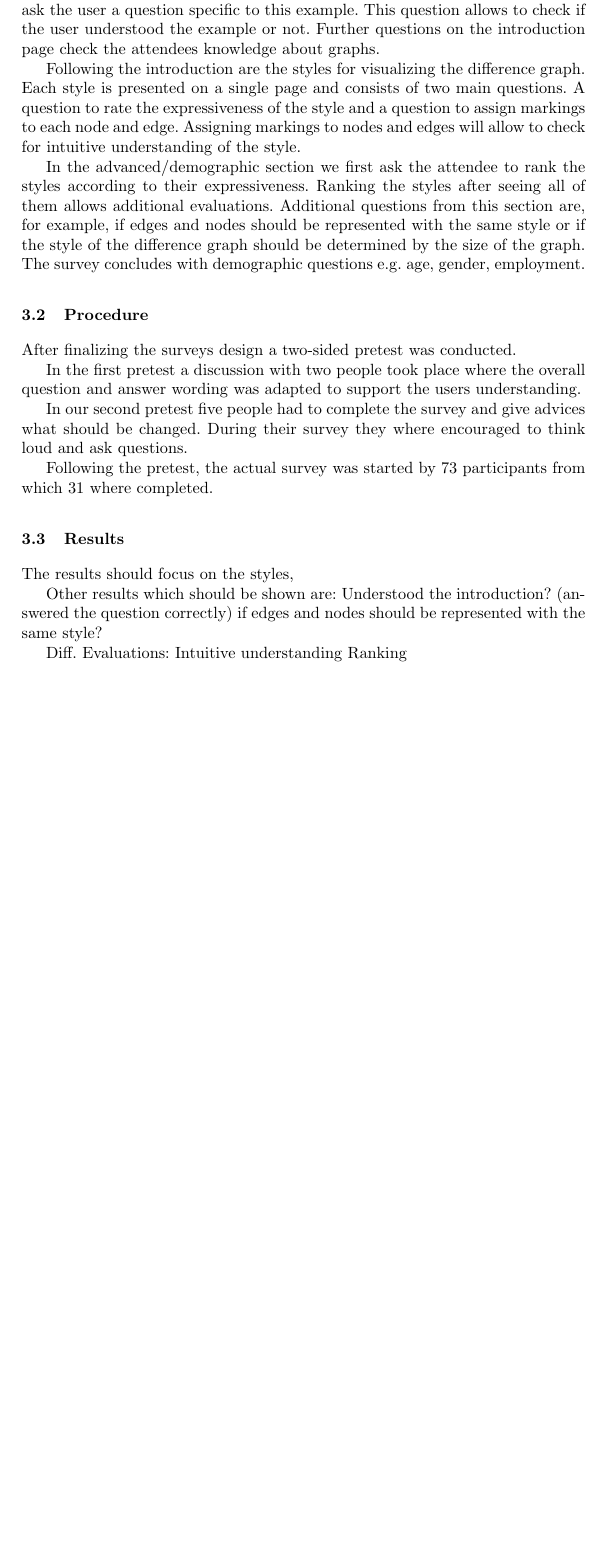
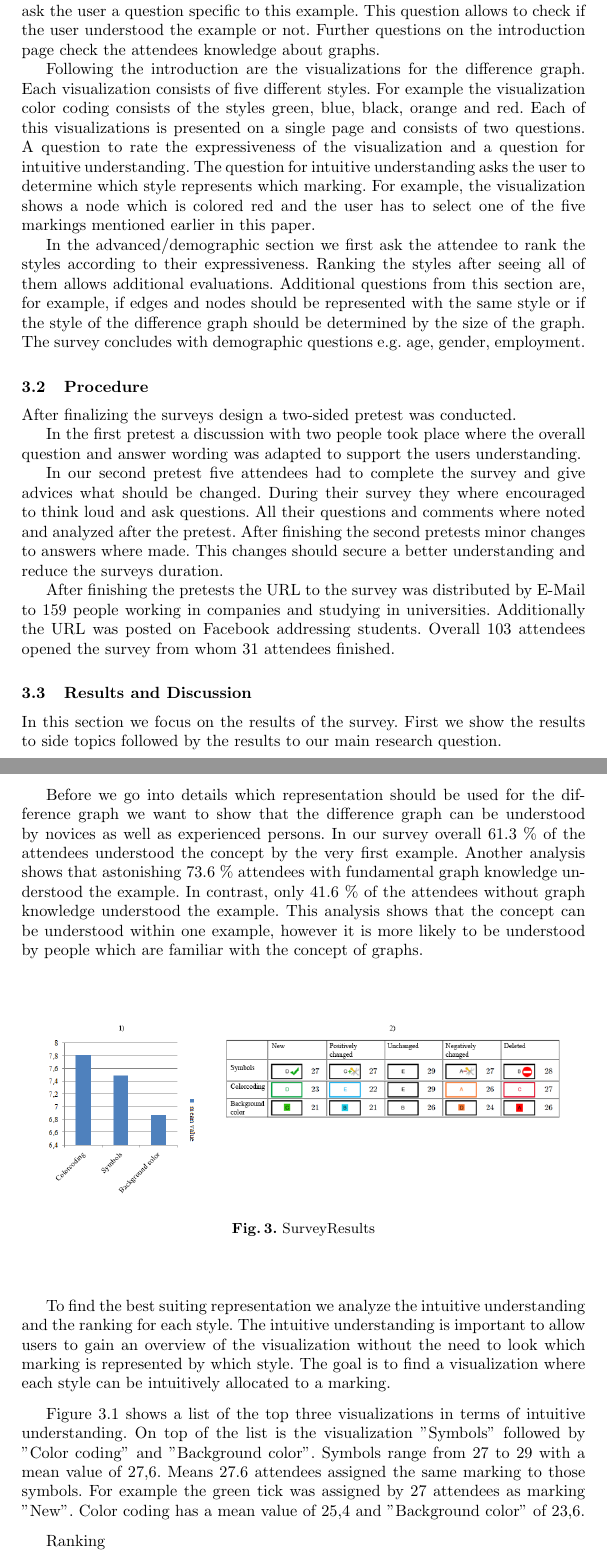
Before and after one commit to ManuelGall/DifferenceGraph, a LaTeX paper (Evaluation of a Visualization Component for the Differencegraph/Evaluation of a Visualization Component for the Differencegraph.tex): part of page 4 of 5 before the commit and two parts of pages 4 and 5 of 6 after it, the two joined at a grey line, cut so that both start at the same text, the shorter picture padded with empty space. Compiled offline with pdfLaTeX.

Commit message:
Added Evaluation

```diff
--- a/Evaluation of a Visualization Component for the Differencegraph/Evaluation of a Visualization Component for the Differencegraph.tex
+++ b/Evaluation of a Visualization Component for the Differencegraph/Evaluation of a Visualization Component for the Differencegraph.tex
@@ -93,7 +88,7 @@ To avoid massive scrolling and simplify navigation through the survey it is divi
 
 The introduction gives an example how the difference graph is calculated and ask the user a question specific to this example. This question allows to check if the user understood the example or not. Further questions on the introduction page check the attendees knowledge about graphs.
 
-Following the introduction are the styles for visualizing the difference graph. Each style is presented on a single page and consists of two main questions. A question to rate the expressiveness of the style and a question to assign markings to each node and edge. Assigning markings to nodes and edges will allow to check for intuitive understanding of the style.
+Following the introduction are the visualizations for the difference graph. Each visualization consists of five different styles. For example the visualization color coding consists of the styles green, blue, black, orange and red. Each of this visualizations is presented on a single page and consists of two questions. A question to rate the expressiveness of the visualization and a question for intuitive understanding. The question for intuitive understanding asks the user to determine which style represents which marking. For example, the visualization shows a node which is colored red and the user has to select one of the five markings mentioned earlier in this paper.
 
 In the advanced/demographic section we first ask the attendee to rank the styles according to their expressiveness. Ranking the styles after seeing all of them allows additional evaluations. Additional questions from this section are, for example, if edges and nodes should be represented with the same style or if the style of the difference graph should be determined by the size of the graph. The survey concludes with demographic questions e.g. age, gender, employment.
 
@@ -104,33 +99,28 @@ After finalizing the surveys design a two-sided pretest was conducted.
 
 In the first pretest a discussion with two people took place where the overall question and answer wording was adapted to support the users understanding.
 
-In our second pretest five people had to complete the survey and give advices what should be changed. During their survey they where encouraged to think loud and ask questions.
+In our second pretest five attendees had to complete the survey and give advices what should be changed. During their survey they where encouraged to think loud and ask questions. All their questions and comments where noted and analyzed after the pretest. After finishing the second pretests minor changes to answers where made. This changes should secure a better understanding and reduce the surveys duration.
+
+After finishing the pretests the URL to the survey was distributed by E-Mail to 159 people working in companies and studying in universities. Additionally the URL was posted on Facebook addressing students. Overall 103 attendees opened the survey from whom 31 attendees finished.
 
 
+\subsection{Results and Discussion} % [3 Pages]
+\label{sec:Results}
+In this section we focus on the results of the survey. First we show the results to side topics followed by the results to our main research question.
 
-Following the pretest, the actual survey was started by 73 participants from which 31 where completed.
-
-\subsection{Results} % [3 Page2]
-\label{sec:Results}
-
-The results should focus on the styles,
-
-
+Before we go into details which representation should be used for the difference graph we want to show that the difference graph can be understood by novices as well as experienced persons. In our survey overall 61.3 \% of the attendees understood the concept by the very first example. Another analysis shows that astonishing 73.6 \% attendees with fundamental graph knowledge understood the example. In contrast, only 41.6 \% of the attendees without graph knowledge understood the example. This analysis shows that the concept can be understood within one example, however it is more likely to be understood by people which are familiar with the concept of graphs.
 
 \begin{figure}
 	\centering
-	\includegraphics[width=1\textwidth]{Images/Results.PNG}
+	\includegraphics[width=350px]{Images/Results.PNG}
 	\caption{SurveyResults}
 	\label{fig:SurveyResults}
 \end{figure}
 
-Other results which should be shown are:
-Understood the introduction? (answered the question correctly)
-if edges and nodes should be represented with the same style?
+To find the best suiting representation we analyze the intuitive understanding and the ranking for each style. The intuitive understanding is important to allow users to gain an overview of the visualization without the need to look which marking is represented by which style. The goal is to find a visualization where each style can be intuitively allocated to a marking.
 
+Figure \ref{fig:SurveyResults}.1 shows a list of the top three visualizations in terms of intuitive understanding. On top of the list is the visualization "Symbols" followed by "Color coding" and "Background color". Symbols range from 27 to 29 with a mean value of 27,6. Means 27.6 attendees assigned the same marking to those symbols. For example the green tick was assigned by 27 attendees as marking "New". Color coding has a mean value of 25,4 and "Background color" of 23,6.
 
-Diff. Evaluations:
-Intuitive understanding
 Ranking
 
 
```
Also changed, not shown: Evaluation of a Visualization Component for the Differencegraph/Evaluation of a Visualization Component for the Differencegraph.pdf, Evaluation of a Visualization Component for the Differencegraph/Evaluation of a Visualization Component for the Differencegraph.tex (20 more changed lines), 5 other files.
